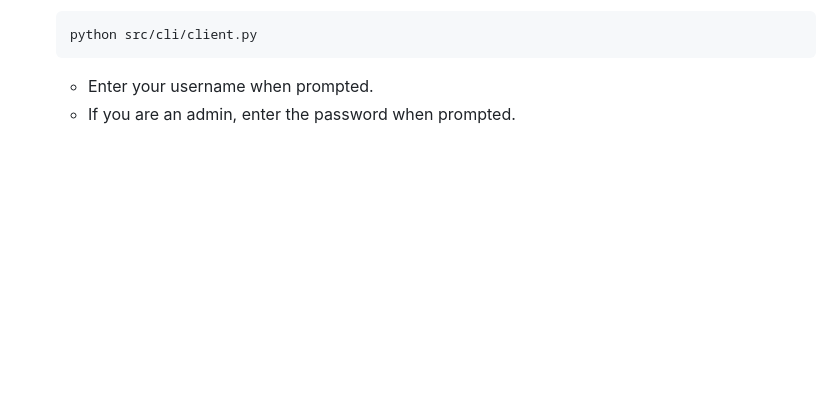
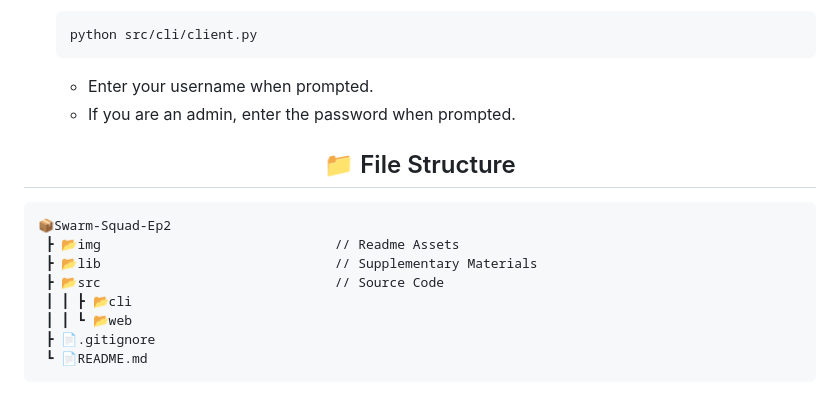
Before and after one commit to Swarm-Squad/Swarm-Squad-Ep2, a Markdown page: README.md, the part around the change. Drawn GitHub-style; blank space fills up the shorter version.

Commit message:
docs: enhance README with file structure overview and formatting improvements

````diff
--- a/README.md
+++ b/README.md
@@ -124,3 +124,19 @@
 
    - Enter your username when prompted.
    - If you are an admin, enter the password when prompted.
+
+
+<div align="center">
+  <h2>📁 File Structure</h2>
+</div>
+
+```
+📦Swarm-Squad-Ep2
+ ┣ 📂img                              // Readme Assets
+ ┣ 📂lib                              // Supplementary Materials
+ ┣ 📂src                              // Source Code
+ ┃ ┃ ┣ 📂cli
+ ┃ ┃ ┗ 📂web
+ ┣ 📄.gitignore
+ ┗ 📄README.md
+```
````
